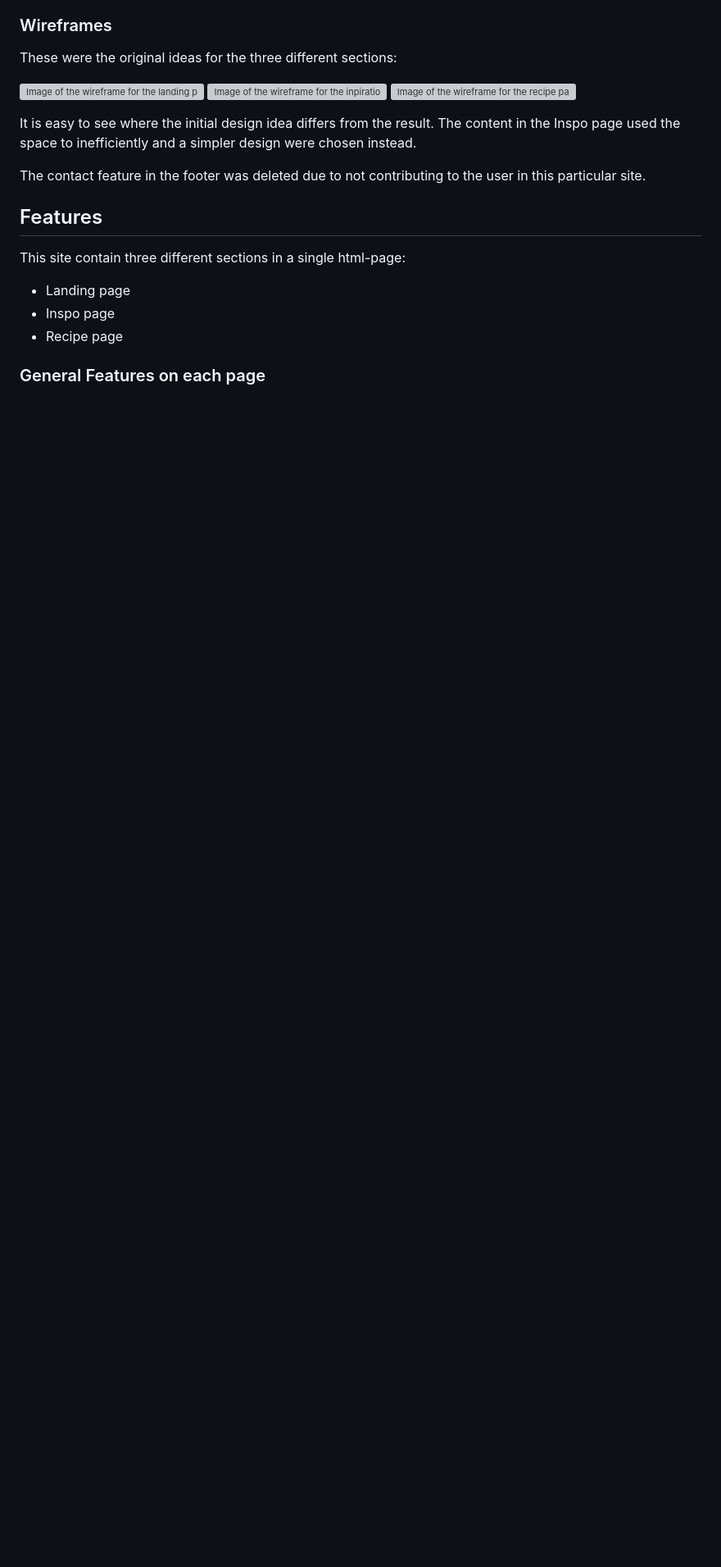
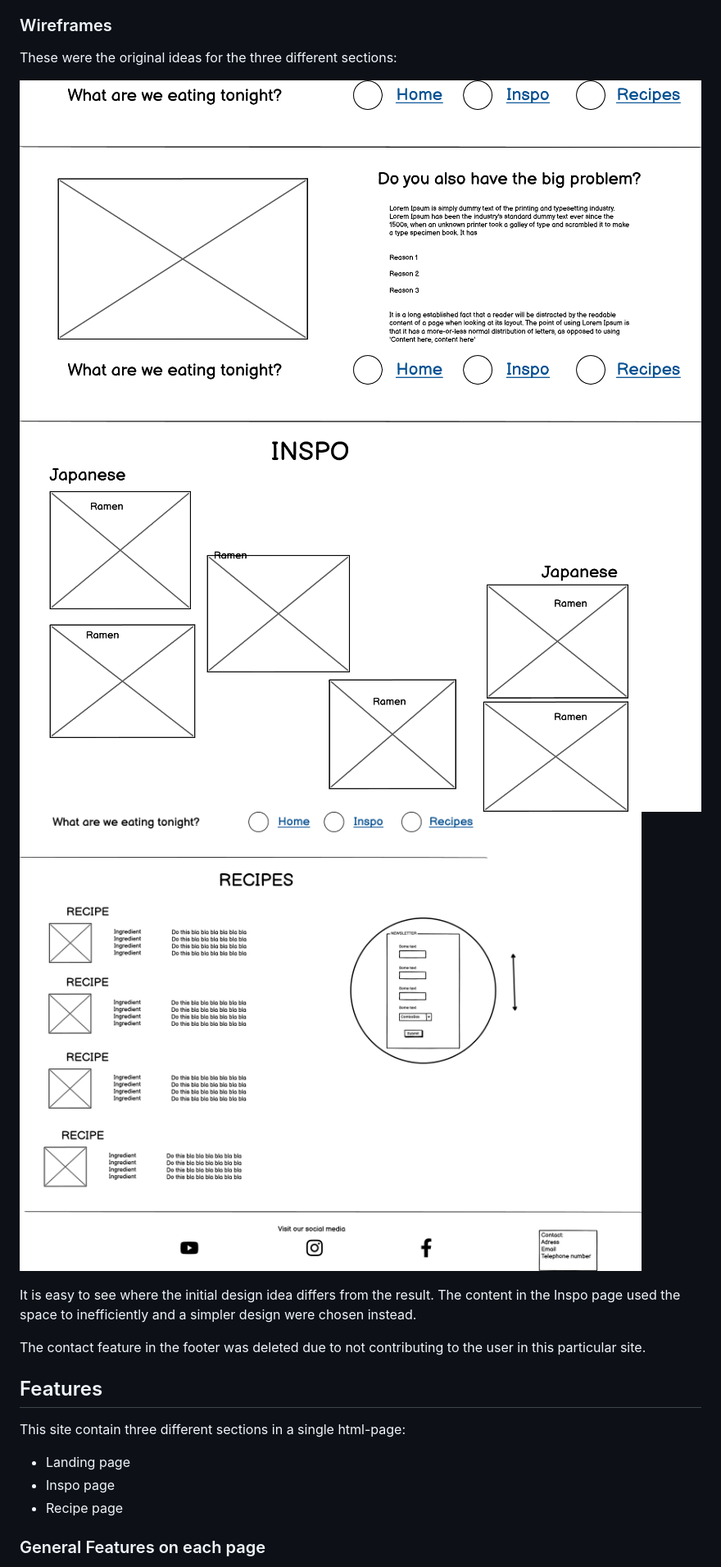
Before and after one commit to mikael-johnsson/what-are-we-eating, a Markdown page: README.md, the part around the change printed below. Shown: that part at 82% size. GitHub-like rendering; blank space fills up the shorter version; grey boxes are pictures that could not be loaded.

```diff
--- a/README.md
+++ b/README.md
@@ -71,9 +71,9 @@ Images to recipes and inspiration dishes are taken from above inside a round con
 ### Wireframes
 These were the original ideas for the three different sections:
 
-![Image of the wireframe for the landing page](assets/images/readme-images/LANDING-PAGE.png)
-![Image of the wireframe for the inpiration page](assets/images/readme-images/INSPO.png)
-![Image of the wireframe for the recipe page and footer](assets/images/readme-images/RECIPES.png)
+![Image of the wireframe for the landing page](assets/images/readme-images/landing-page-wireframe.png)
+![Image of the wireframe for the inpiration page](assets/images/readme-images/inspo-wireframe.png)
+![Image of the wireframe for the recipe page and footer](assets/images/readme-images/recipe-page-wrireframe.png)
 
 It is easy to see where the initial design idea differs from the result. The content in the Inspo page used the space to inefficiently and a simpler design were chosen instead.
 
```
Also changed, not shown: other parts of README.md (+31 -11 lines), assets/images/readme-images/footer.png (added), assets/images/readme-images/header.png (added), assets/images/readme-images/inspo-page.png (added), assets/images/readme-images/landing-page.png (added), assets/images/readme-images/recipe-page.png (added), assets/images/readme-images/responsive-site.png (added), 1 other file.
